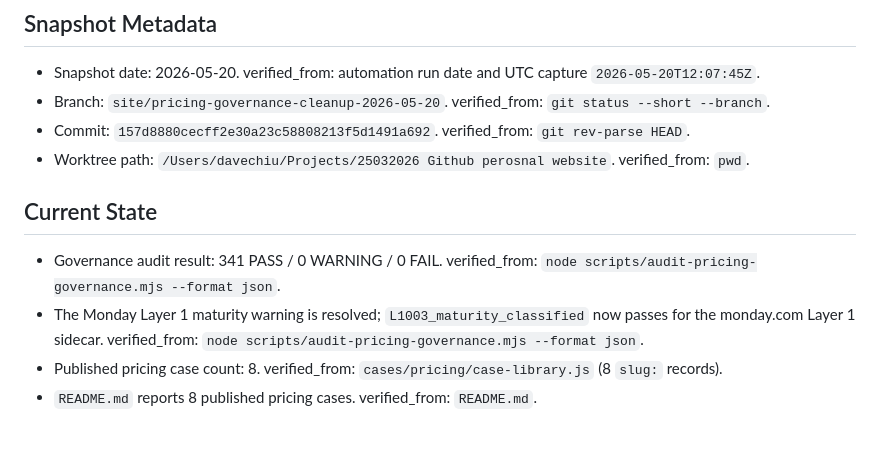
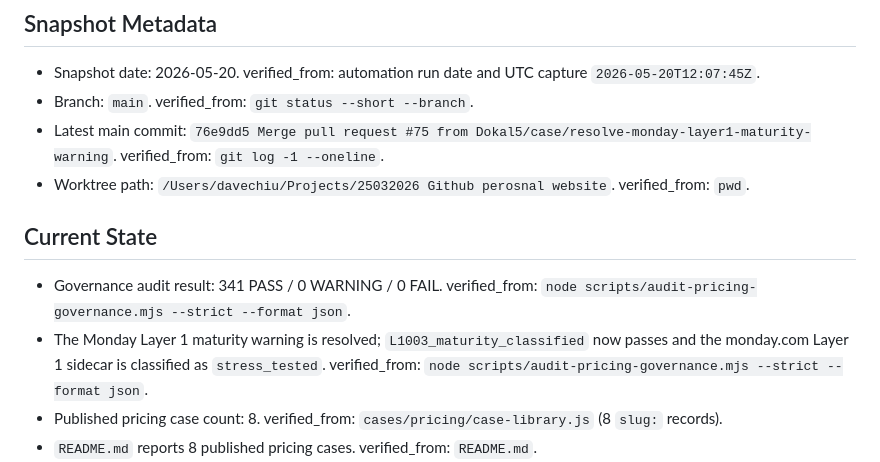
Before and after one commit to Dokal5/dokal5.github.io, a Markdown page: project/HANDOFF_CURRENT.md, the part around the change. GitHub-like rendering; blank space fills up the shorter version.

Commit message:
Refresh handoff after Monday maturity resolution

```diff
--- a/project/HANDOFF_CURRENT.md
+++ b/project/HANDOFF_CURRENT.md
@@ -4,19 +4,19 @@
 
 - Snapshot date: 2026-05-20.
   verified_from: automation run date and UTC capture `2026-05-20T12:07:45Z`.
-- Branch: `site/pricing-governance-cleanup-2026-05-20`.
+- Branch: `main`.
   verified_from: `git status --short --branch`.
-- Commit: `157d8880cecff2e30a23c58808213f5d1491a692`.
-  verified_from: `git rev-parse HEAD`.
+- Latest main commit: `76e9dd5 Merge pull request #75 from Dokal5/case/resolve-monday-layer1-maturity-warning`.
+  verified_from: `git log -1 --oneline`.
 - Worktree path: `/Users/davechiu/Projects/25032026 Github perosnal website`.
   verified_from: `pwd`.
 
 ## Current State
 
 - Governance audit result: 341 PASS / 0 WARNING / 0 FAIL.
-  verified_from: `node scripts/audit-pricing-governance.mjs --format json`.
-- The Monday Layer 1 maturity warning is resolved; `L1003_maturity_classified` now passes for the monday.com Layer 1 sidecar.
-  verified_from: `node scripts/audit-pricing-governance.mjs --format json`.
+  verified_from: `node scripts/audit-pricing-governance.mjs --strict --format json`.
+- The Monday Layer 1 maturity warning is resolved; `L1003_maturity_classified` now passes and the monday.com Layer 1 sidecar is classified as `stress_tested`.
+  verified_from: `node scripts/audit-pricing-governance.mjs --strict --format json`.
 - Published pricing case count: 8.
   verified_from: `cases/pricing/case-library.js` (8 `slug:` records).
 - `README.md` reports 8 published pricing cases.
```
